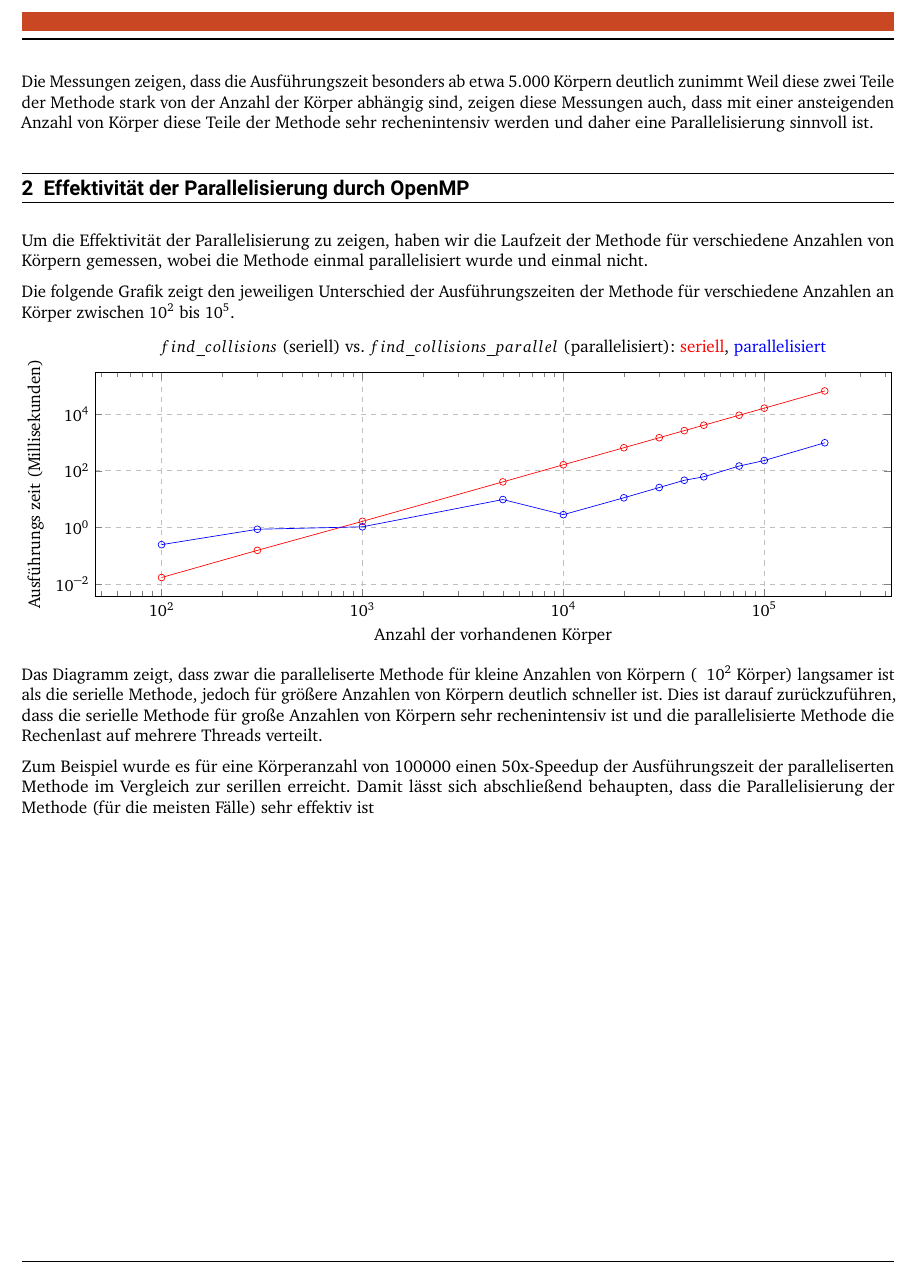
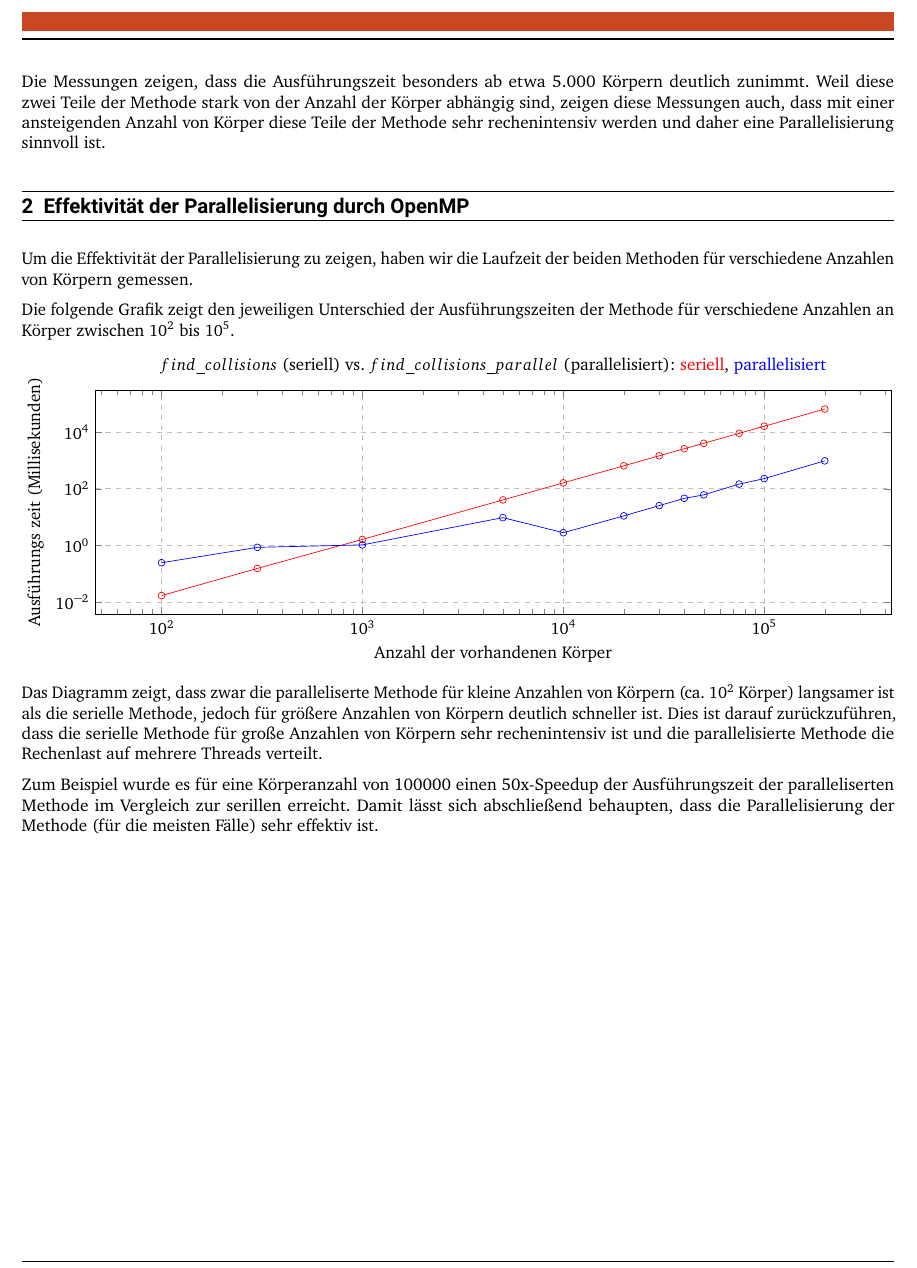
Before and after one commit to borabuyukbas/ParProg, a LaTeX document (latex/performance_5b.tex): part of page 2 of 2, cut so that both start at the same text. The pictures show the PDF file lab_2/Performance_Analysis_5b.pdf that the author committed with the source.

Commit message:
Fix typos

```diff
--- a/latex/performance_5b.tex
+++ b/latex/performance_5b.tex
@@ -86,7 +86,7 @@ Weil diese zwei Teile der Methode stark von der Anzahl der Körper abhängig sin
 % 1: plot graph of speedup on y-axis and number of bodies on x axis
 
 
-Um die Effektivität der Parallelisierung zu zeigen, haben wir die Laufzeit der Methode für verschiedene Anzahlen von Körpern gemessen, wobei die Methode einmal parallelisiert wurde und einmal nicht.
+Um die Effektivität der Parallelisierung zu zeigen, haben wir die Laufzeit der beiden Methoden für verschiedene Anzahlen von Körpern gemessen.
 
 Die folgende Grafik zeigt den jeweiligen Unterschied der Ausführungszeiten der Methode für verschiedene Anzahlen an Körper zwischen $10^2$ bis $10^5$.
 
@@ -146,8 +146,8 @@ Die folgende Grafik zeigt den jeweiligen Unterschied der Ausführungszeiten der
   \end{axis}
 \end{tikzpicture}
 
-Das Diagramm zeigt, dass zwar die paralleliserte Methode für kleine Anzahlen von Körpern (~ $10^2$ Körper) langsamer ist als die serielle Methode, jedoch für größere Anzahlen von Körpern deutlich schneller ist. Dies ist darauf zurückzuführen, dass die serielle Methode für große Anzahlen von Körpern sehr rechenintensiv ist und die parallelisierte Methode die Rechenlast auf mehrere Threads verteilt.
+Das Diagramm zeigt, dass zwar die paralleliserte Methode für kleine Anzahlen von Körpern (ca. $10^2$ Körper) langsamer ist als die serielle Methode, jedoch für größere Anzahlen von Körpern deutlich schneller ist. Dies ist darauf zurückzuführen, dass die serielle Methode für große Anzahlen von Körpern sehr rechenintensiv ist und die parallelisierte Methode die Rechenlast auf mehrere Threads verteilt.
 
-Zum Beispiel wurde es für eine Körperanzahl von 100000 einen 50x-Speedup der Ausführungszeit der paralleliserten Methode im Vergleich zur serillen erreicht. Damit lässt sich abschließend behaupten, dass die Parallelisierung der Methode (für die meisten Fälle) sehr effektiv ist
+Zum Beispiel wurde es für eine Körperanzahl von 100000 einen 50x-Speedup der Ausführungszeit der paralleliserten Methode im Vergleich zur serillen erreicht. Damit lässt sich abschließend behaupten, dass die Parallelisierung der Methode (für die meisten Fälle) sehr effektiv ist.
 
 \end{document}
```
Also changed, not shown: lab_2/Performance_Analysis_5b.pdf, latex/performance_5b.tex (4 more changed lines).
